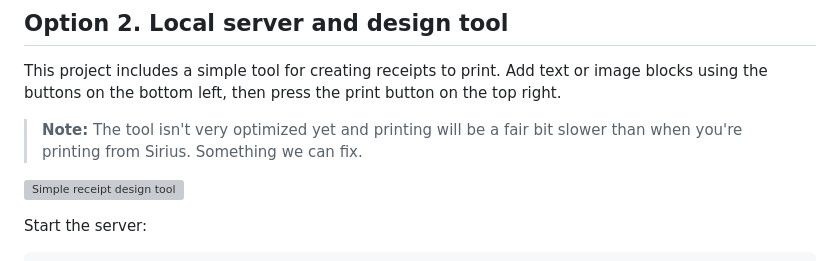
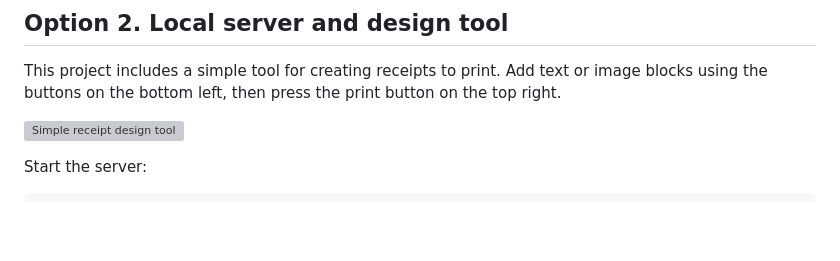
Before and after one commit to javl/little-printer-zigbee, a Markdown page: README.md, the part around the change. GitHub-like rendering; blank space fills up the shorter version; grey boxes are pictures that could not be loaded.

```diff
--- a/README.md
+++ b/README.md
@@ -84,8 +84,6 @@ python3 -m bridge.main --sirius --sirius-server https://example.com
 ## Option 2. Local server and design tool
 
 This project includes a simple tool for creating receipts to print. Add text or image blocks using the buttons on the bottom left, then press the print button on the top right.
-
-> **Note:** The tool isn't very optimized yet and printing will be a fair bit slower than when you're printing from Sirius. Something we can fix.
 
 ![Simple receipt design tool](https://github.com/javl/little-printer-zigbee-bridge/blob/main/receipt-tool.jpg?raw=true)
 
```
